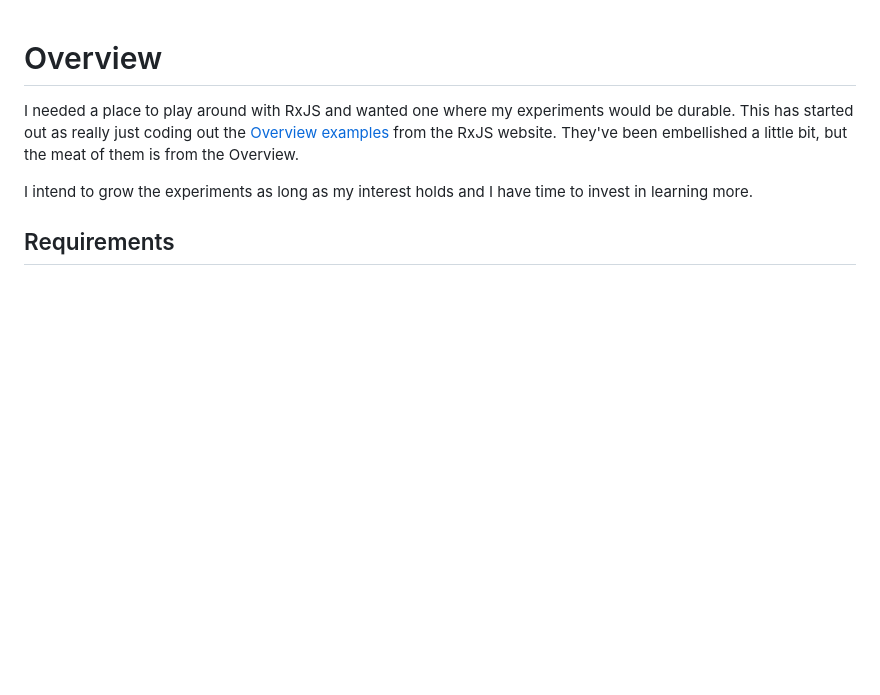
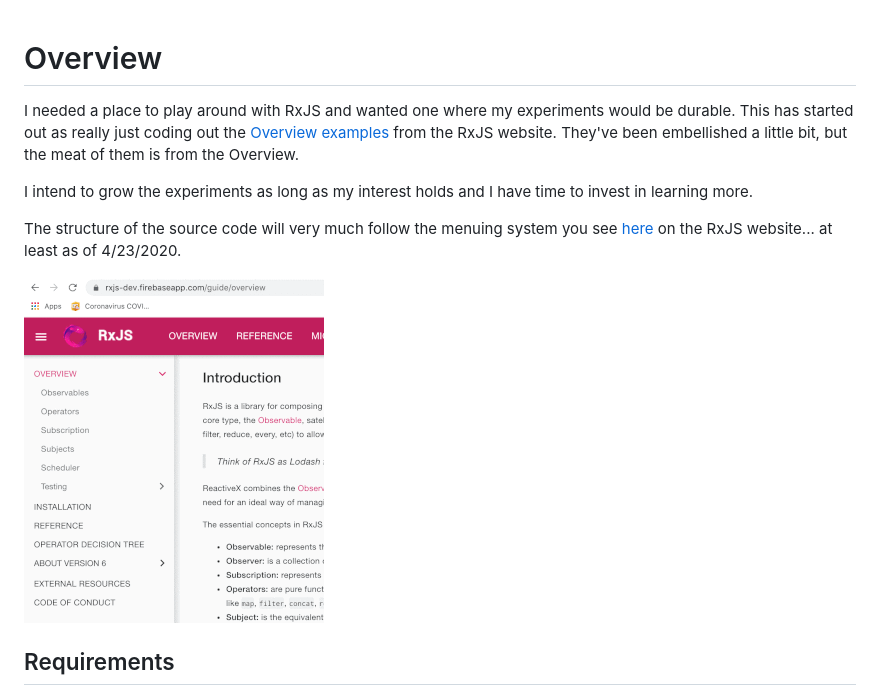
Before and after one commit to corywheeler/rxjs-quokka-playground, a Markdown page: README.md, the part around the change. Rendered like a GitHub page; pictures changed too: images/rxjs.page.menu.structure.gif (added); blank space fills up the shorter version.

Commit message:
Add in a .gif of the RxJS menu

```diff
--- a/README.md
+++ b/README.md
@@ -1,7 +1,14 @@
 # Overview
-I needed a place to play around with RxJS and wanted one where my experiments would be durable. This has started out as really just coding out the [Overview examples](https://rxjs-dev.firebaseapp.com/guide/overview) from the RxJS website. They've been embellished a little bit, but the meat of them is from the Overview.
+I needed a place to play around with RxJS and wanted one where my experiments would be durable.
+This has started out as really just coding out the [Overview examples](https://rxjs-dev.firebaseapp.com/guide/overview)
+from the RxJS website. They've been embellished a little bit, but the meat of them is from the Overview.
 
 I intend to grow the experiments as long as my interest holds and I have time to invest in learning more.
+
+The structure of the source code will very much follow the menuing system you see
+[here](https://rxjs-dev.firebaseapp.com/guide/overview) on the RxJS website... at least as of 4/23/2020.
+
+![](images/rxjs.page.menu.structure.gif)
 
 ## Requirements
 
```
